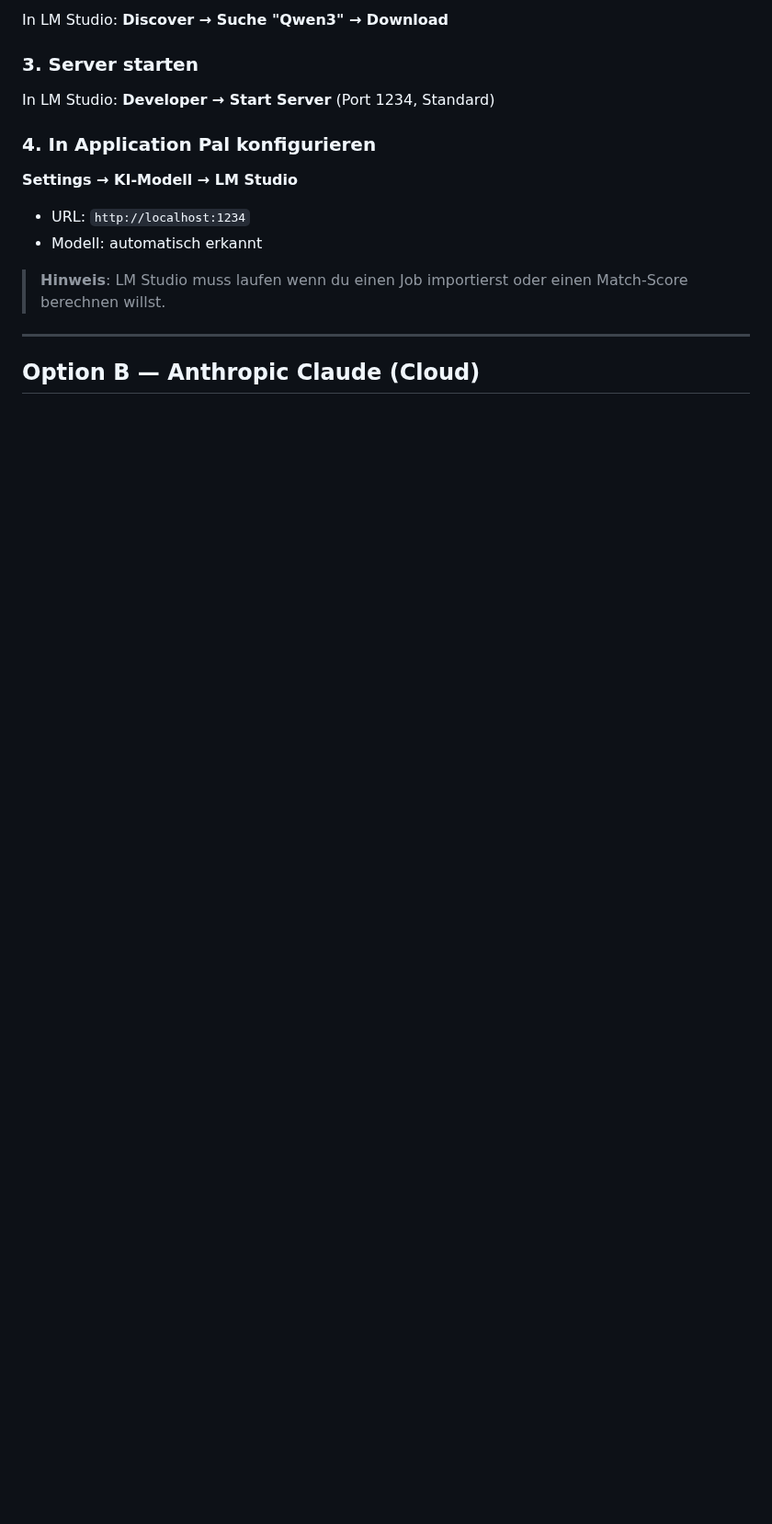
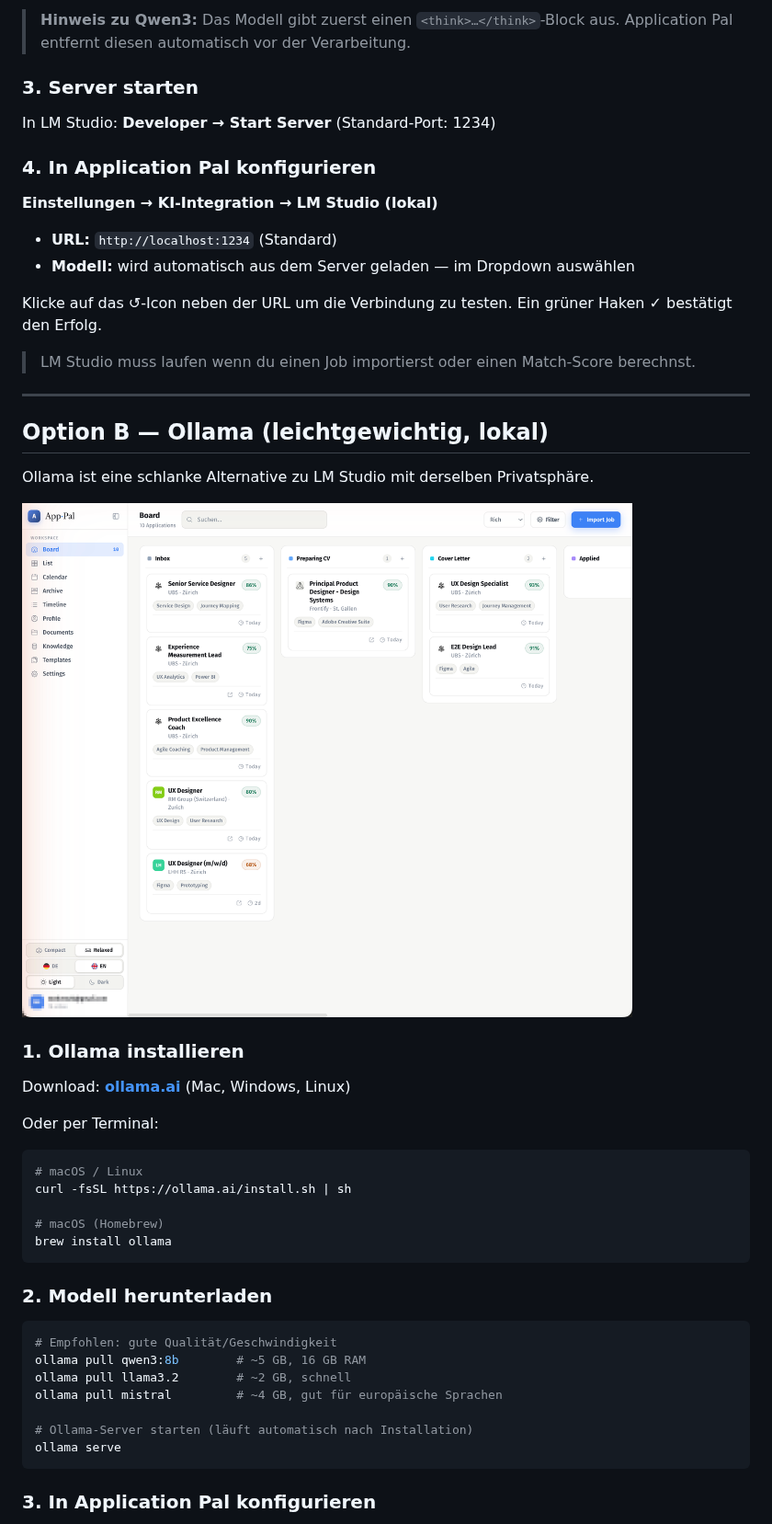
Before and after one commit to Doebele/application-pal, a Markdown page: docs/ai-setup.md, the part around one of its changes. Shown at 92% size. Drawn GitHub-style; pictures changed too: docs/screenshots/settings-ai-ollama.png (added); blank space fills up the shorter version.

````diff
--- a/docs/ai-setup.md
+++ b/docs/ai-setup.md
@@ -35,18 +52,54 @@ Empfohlen für Match-Score und Extraktion:
 
-In LM Studio: **Discover → Suche "Qwen3" → Download**
+> **Hinweis zu Qwen3:** Das Modell gibt zuerst einen `<think>…</think>`-Block aus. Application Pal entfernt diesen automatisch vor der Verarbeitung.
 
 ### 3. Server starten
 
-In LM Studio: **Developer → Start Server** (Port 1234, Standard)
+In LM Studio: **Developer → Start Server** (Standard-Port: 1234)
 
 ### 4. In Application Pal konfigurieren
 
-**Settings → KI-Modell → LM Studio**
-- URL: `http://localhost:1234`
-- Modell: automatisch erkannt
+**Einstellungen → KI-Integration → LM Studio (lokal)**
 
-> **Hinweis**: LM Studio muss laufen wenn du einen Job importierst oder einen Match-Score berechnen willst.
+- **URL:** `http://localhost:1234` (Standard)
+- **Modell:** wird automatisch aus dem Server geladen — im Dropdown auswählen
+
+Klicke auf das ↺-Icon neben der URL um die Verbindung zu testen. Ein grüner Haken ✓ bestätigt den Erfolg.
+
+> LM Studio muss laufen wenn du einen Job importierst oder einen Match-Score berechnst.
 
 ---
 
-## Option B — Anthropic Claude (Cloud)
+## Option B — Ollama (leichtgewichtig, lokal)
+
+Ollama ist eine schlanke Alternative zu LM Studio mit derselben Privatsphäre.
+
+![KI-Integration — Ollama ausgewählt](screenshots/settings-ai-ollama.png)
+
+### 1. Ollama installieren
+
+Download: **[ollama.ai](https://ollama.ai)** (Mac, Windows, Linux)
+
+Oder per Terminal:
+
+```bash
+# macOS / Linux
+curl -fsSL https://ollama.ai/install.sh | sh
+
+# macOS (Homebrew)
+brew install ollama
+```
+
+### 2. Modell herunterladen
+
+```bash
+# Empfohlen: gute Qualität/Geschwindigkeit
+ollama pull qwen3:8b        # ~5 GB, 16 GB RAM
+ollama pull llama3.2        # ~2 GB, schnell
+ollama pull mistral         # ~4 GB, gut für europäische Sprachen
+
+# Ollama-Server starten (läuft automatisch nach Installation)
+ollama serve
+```
+
+### 3. In Application Pal konfigurieren
+
````
Also changed, not shown: other parts of docs/ai-setup.md (+144 -25 lines), README.md (+16 -6 lines), docs/screenshots/settings-ai.png (added), 15 other files.
